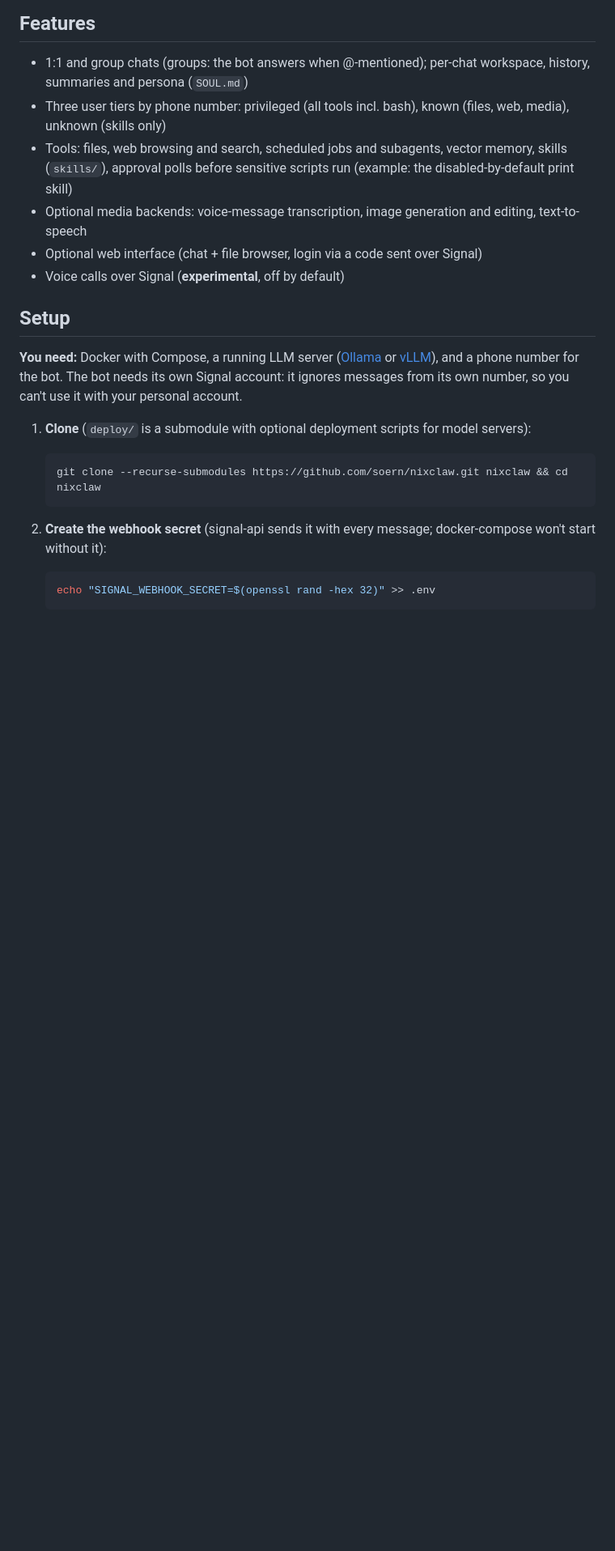
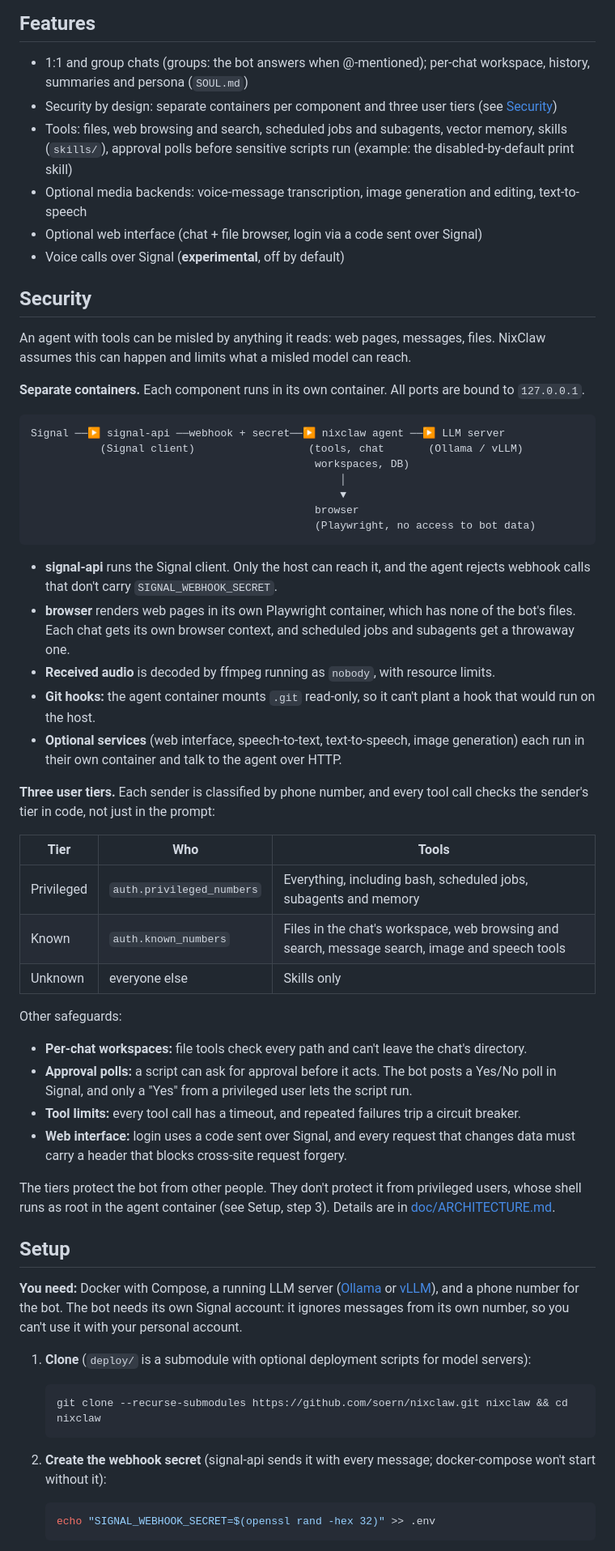
Before and after one commit to soern/nixclaw, a Markdown page: README.md, the part around the change. Shown at 81% size. GitHub-like rendering; blank space fills up the shorter version.

Commit message:
docs: update README & ARCH
- README: briefly describe security concept
- ARCHITECTURE: correct ASCII diagram

````diff
--- a/README.md
+++ b/README.md
@@ -9,11 +9,49 @@ Website: [nixclaw.ai](https://www.nixclaw.ai)
 ## Features
 
 - 1:1 and group chats (groups: the bot answers when @-mentioned); per-chat workspace, history, summaries and persona (`SOUL.md`)
-- Three user tiers by phone number: privileged (all tools incl. bash), known (files, web, media), unknown (skills only)
+- Security by design: separate containers per component and three user tiers (see [Security](#security))
 - Tools: files, web browsing and search, scheduled jobs and subagents, vector memory, skills (`skills/`), approval polls before sensitive scripts run (example: the disabled-by-default print skill)
 - Optional media backends: voice-message transcription, image generation and editing, text-to-speech
 - Optional web interface (chat + file browser, login via a code sent over Signal)
 - Voice calls over Signal (**experimental**, off by default)
+
+## Security
+
+An agent with tools can be misled by anything it reads: web pages, messages, files. NixClaw assumes this can happen and limits what a misled model can reach.
+
+**Separate containers.** Each component runs in its own container. All ports are bound to `127.0.0.1`.
+
+```
+Signal ──▶ signal-api ──webhook + secret──▶ nixclaw agent ──▶ LLM server
+           (Signal client)                  (tools, chat       (Ollama / vLLM)
+                                             workspaces, DB)
+                                                 │
+                                                 ▼
+                                             browser
+                                             (Playwright, no access to bot data)
+```
+
+- **signal-api** runs the Signal client. Only the host can reach it, and the agent rejects webhook calls that don't carry `SIGNAL_WEBHOOK_SECRET`.
+- **browser** renders web pages in its own Playwright container, which has none of the bot's files. Each chat gets its own browser context, and scheduled jobs and subagents get a throwaway one.
+- **Received audio** is decoded by ffmpeg running as `nobody`, with resource limits.
+- **Git hooks:** the agent container mounts `.git` read-only, so it can't plant a hook that would run on the host.
+- **Optional services** (web interface, speech-to-text, text-to-speech, image generation) each run in their own container and talk to the agent over HTTP.
+
+**Three user tiers.** Each sender is classified by phone number, and every tool call checks the sender's tier in code, not just in the prompt:
+
+| Tier | Who | Tools |
+|---|---|---|
+| Privileged | `auth.privileged_numbers` | Everything, including bash, scheduled jobs, subagents and memory |
+| Known | `auth.known_numbers` | Files in the chat's workspace, web browsing and search, message search, image and speech tools |
+| Unknown | everyone else | Skills only |
+
+Other safeguards:
+- **Per-chat workspaces:** file tools check every path and can't leave the chat's directory.
+- **Approval polls:** a script can ask for approval before it acts. The bot posts a Yes/No poll in Signal, and only a "Yes" from a privileged user lets the script run.
+- **Tool limits:** every tool call has a timeout, and repeated failures trip a circuit breaker.
+- **Web interface:** login uses a code sent over Signal, and every request that changes data must carry a header that blocks cross-site request forgery.
+
+The tiers protect the bot from other people. They don't protect it from privileged users, whose shell runs as root in the agent container (see Setup, step 3). Details are in [doc/ARCHITECTURE.md](doc/ARCHITECTURE.md).
 
 ## Setup
 
````
Also changed, not shown: doc/ARCHITECTURE.md (+33 -39 lines).
